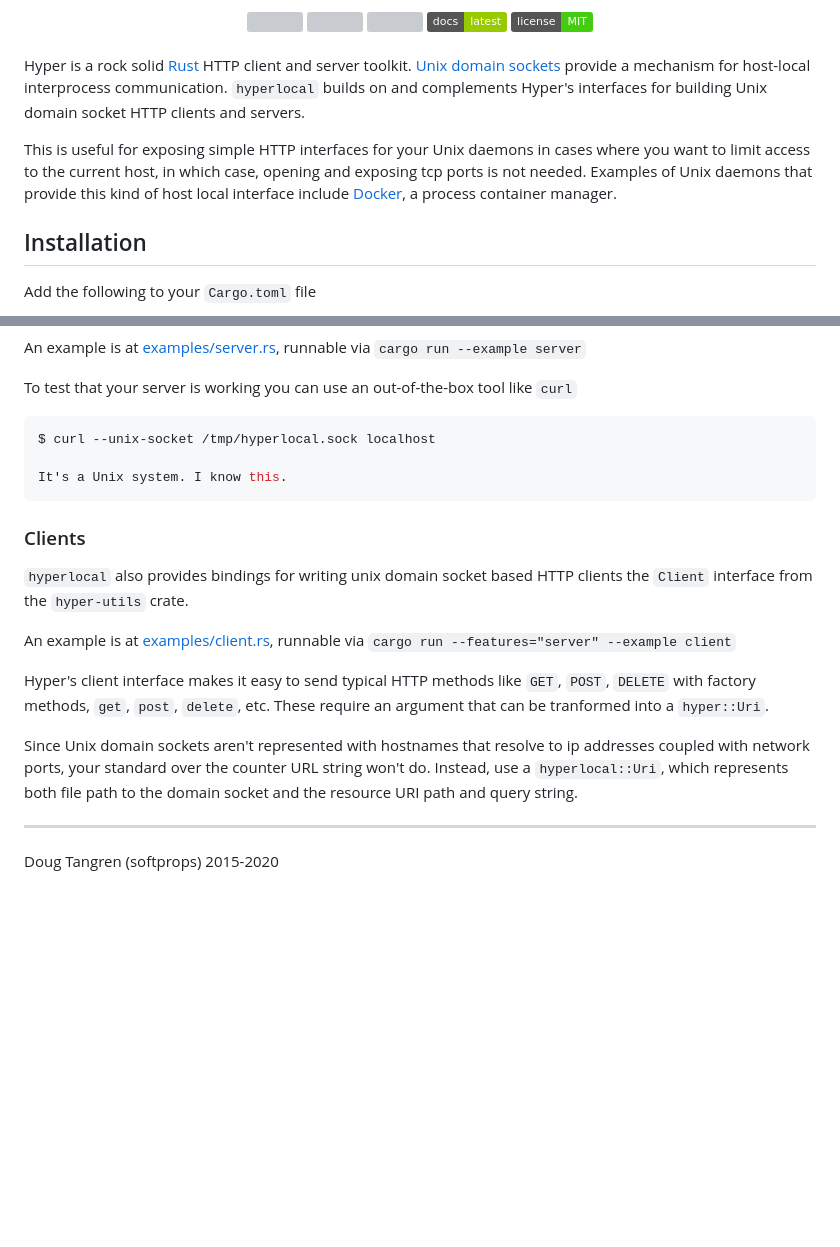
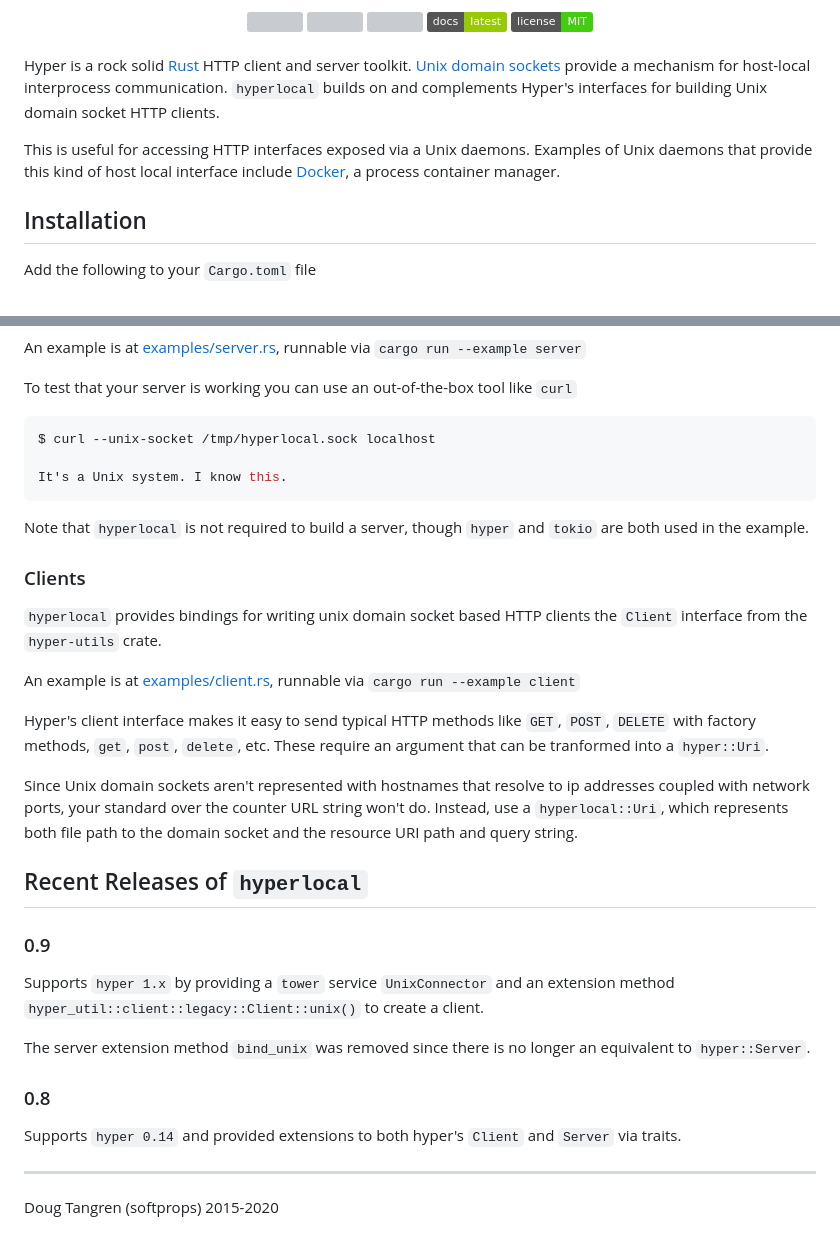
Before and after one commit to softprops/hyperlocal, a Markdown page: README.md, 2 parts joined by grey strips. Rendered like a GitHub page; badges without logos; blank space fills up the shorter version; grey boxes are pictures that could not be loaded.

Commit message:
Update readme to reflect lack of server extension trait after upgrade to hyper 1.x

````diff
--- a/README.md
+++ b/README.md
@@ -34,11 +34,10 @@ u<div align="center">
 Hyper is a rock solid [Rust](https://www.rust-lang.org/) HTTP client and server toolkit.
 [Unix domain sockets](https://en.wikipedia.org/wiki/Unix_domain_socket) provide a mechanism
 for host-local interprocess communication. `hyperlocal` builds on and complements Hyper's
-interfaces for building Unix domain socket HTTP clients and servers.
+interfaces for building Unix domain socket HTTP clients.
 
-This is useful for exposing simple HTTP interfaces for your Unix daemons in cases where you
-want to limit access to the current host, in which case, opening and exposing tcp ports is
-not needed. Examples of Unix daemons that provide this kind of host local interface include
+This is useful for accessing HTTP interfaces exposed via a Unix daemons.
+Examples of Unix daemons that provide this kind of host local interface include
 [Docker](https://docs.docker.com/engine/misc/), a process container manager.
 
 ## Installation
@@ -68,12 +67,14 @@ $ curl --unix-socket /tmp/hyperlocal.sock localhost
 It's a Unix system. I know this.
 ```
 
+Note that `hyperlocal` is not required to build a server, though `hyper` and `tokio` are both used in the example.
+
 ### Clients
 
-`hyperlocal` also provides bindings for writing unix domain socket based HTTP clients the `Client` interface from the
+`hyperlocal` provides bindings for writing unix domain socket based HTTP clients the `Client` interface from the
 `hyper-utils` crate.
 
-An example is at [examples/client.rs](./examples/client.rs), runnable via `cargo run --features="server" --example client`
+An example is at [examples/client.rs](./examples/client.rs), runnable via `cargo run --example client`
 
 Hyper's client interface makes it easy to send typical HTTP methods like `GET`, `POST`, `DELETE` with factory
 methods, `get`, `post`, `delete`, etc. These require an argument that can be tranformed into a `hyper::Uri`.
@@ -82,6 +83,21 @@ Since Unix domain sockets aren't represented with hostnames that resolve to ip a
 your standard over the counter URL string won't do. Instead, use a `hyperlocal::Uri`, which represents both file path to the domain
 socket and the resource URI path and query string.
 
+## Recent Releases of `hyperlocal`
+
+### 0.9
+
+Supports `hyper 1.x` by providing a `tower` service `UnixConnector` and an
+extension method `hyper_util::client::legacy::Client::unix()` to create a
+client.
+
+The server extension method `bind_unix` was removed since there is no longer
+an equivalent to `hyper::Server`.
+
+### 0.8
+
+Supports `hyper 0.14` and provided extensions to both hyper's `Client` and `Server` via traits.
+
 ---
 
 Doug Tangren (softprops) 2015-2020
````
